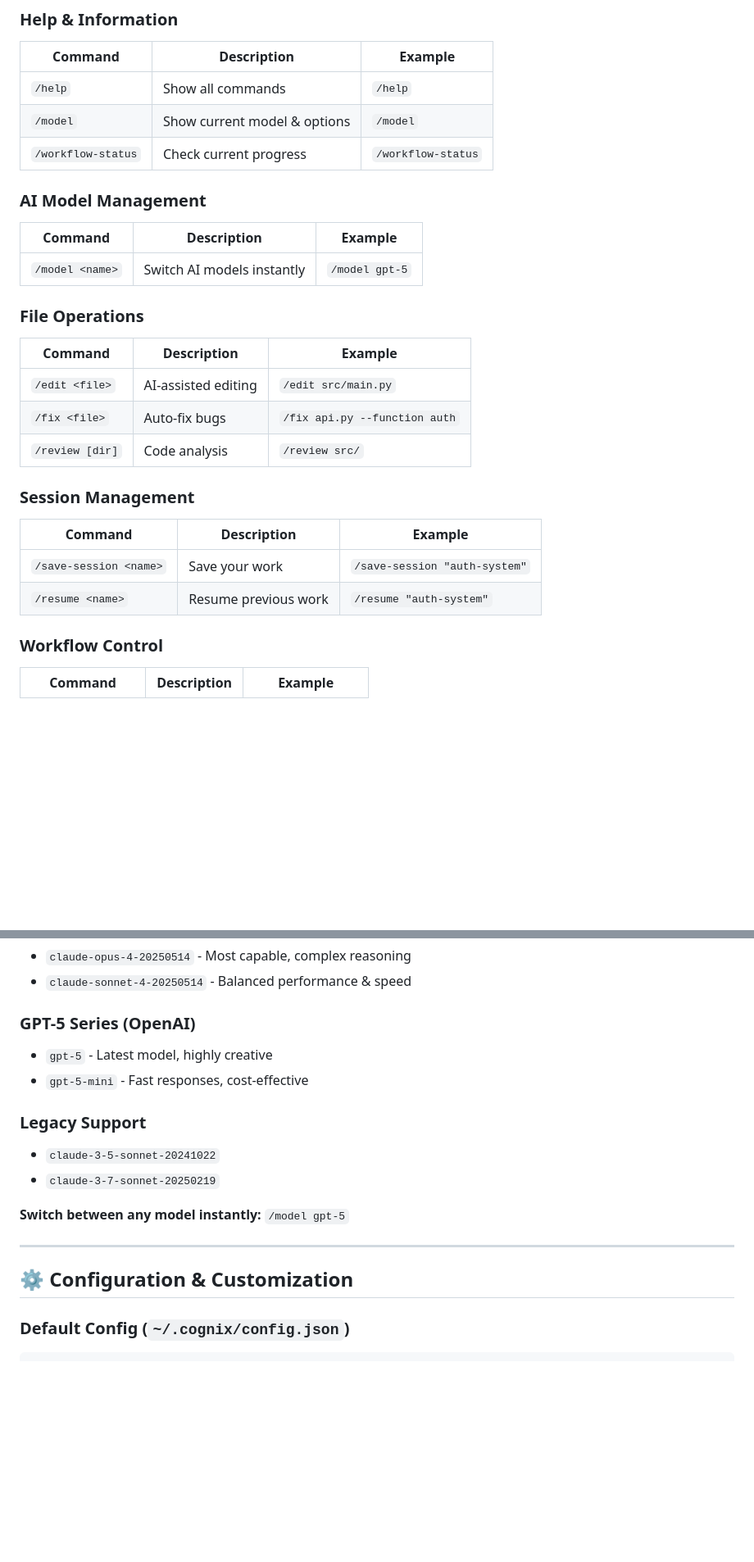
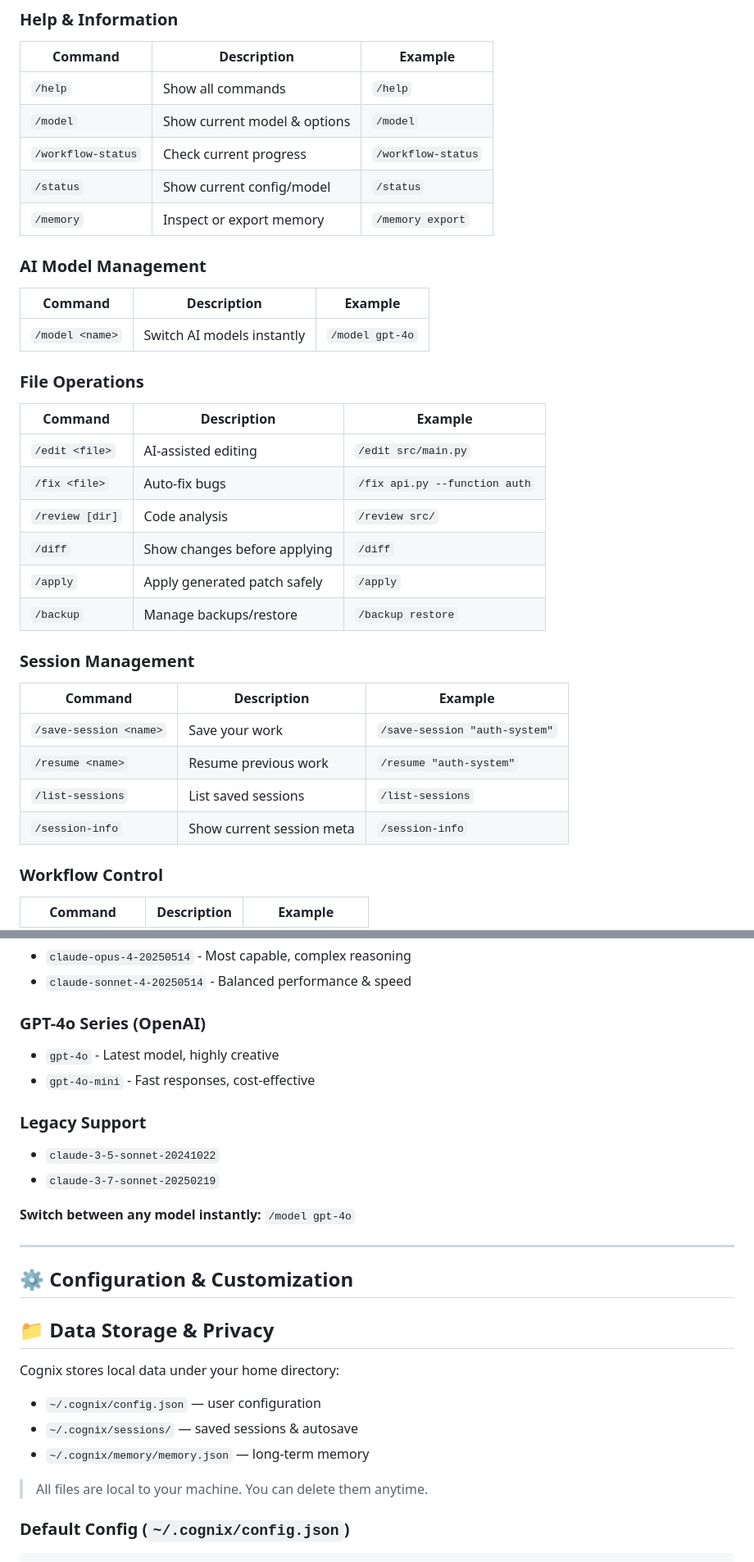
Before and after one commit to cognix-dev/cognix, a Markdown page: README.md, 2 parts joined by grey strips. Shown at 82% size. GitHub-like rendering; blank space fills up the shorter version.

````diff
--- a/README.md
+++ b/README.md
@@ -139,11 +144,14 @@ cognix> /write --file auth_api.py
 | `/help` | Show all commands | `/help` |
 | `/model` | Show current model & options | `/model` |
 | `/workflow-status` | Check current progress | `/workflow-status` |
+| `/status` | Show current config/model | `/status` |
+| `/memory` | Inspect or export memory | `/memory export` |
+
 
 ### AI Model Management
 | Command | Description | Example |
 |---------|-------------|---------|
-| `/model <name>` | Switch AI models instantly | `/model gpt-5` |
+| `/model <name>` | Switch AI models instantly | `/model gpt-4o` |
 
 ### File Operations
 | Command | Description | Example |
@@ -151,12 +159,19 @@ cognix> /write --file auth_api.py
 | `/edit <file>` | AI-assisted editing | `/edit src/main.py` |
 | `/fix <file>` | Auto-fix bugs | `/fix api.py --function auth` |
 | `/review [dir]` | Code analysis | `/review src/` |
+| `/diff` | Show changes before applying | `/diff` |
+| `/apply` | Apply generated patch safely | `/apply` |
+| `/backup` | Manage backups/restore | `/backup restore` |
+
 
 ### Session Management
 | Command | Description | Example |
 |---------|-------------|---------|
 | `/save-session <name>` | Save your work | `/save-session "auth-system"` |
 | `/resume <name>` | Resume previous work | `/resume "auth-system"` |
+| `/list-sessions` | List saved sessions | `/list-sessions` |
+| `/session-info` | Show current session meta | `/session-info` |
+
 
 ### Workflow Control
 | Command | Description | Example |
@@ -295,19 +310,29 @@ python calculator.py  # → Professional calculator app launches
 - `claude-opus-4-20250514` - Most capable, complex reasoning
 - `claude-sonnet-4-20250514` - Balanced performance & speed
 
-### **GPT-5 Series** (OpenAI)
-- `gpt-5` - Latest model, highly creative
-- `gpt-5-mini` - Fast responses, cost-effective
+### **GPT-4o Series** (OpenAI)
+- `gpt-4o` - Latest model, highly creative
+- `gpt-4o-mini` - Fast responses, cost-effective
 
 ### **Legacy Support**
 - `claude-3-5-sonnet-20241022`
 - `claude-3-7-sonnet-20250219`
 
-**Switch between any model instantly:** `/model gpt-5`
+**Switch between any model instantly:** `/model gpt-4o`
 
 ---
 
 ## ⚙️ Configuration & Customization
+
+## 📁 Data Storage & Privacy
+
+Cognix stores local data under your home directory:
+
+- `~/.cognix/config.json` — user configuration
+- `~/.cognix/sessions/` — saved sessions & autosave
+- `~/.cognix/memory/memory.json` — long‑term memory
+
+> All files are local to your machine. You can delete them anytime.
 
 ### Default Config (`~/.cognix/config.json`)
 ```json
````
Also changed, not shown: other parts of README.md (+21 -14 lines).
